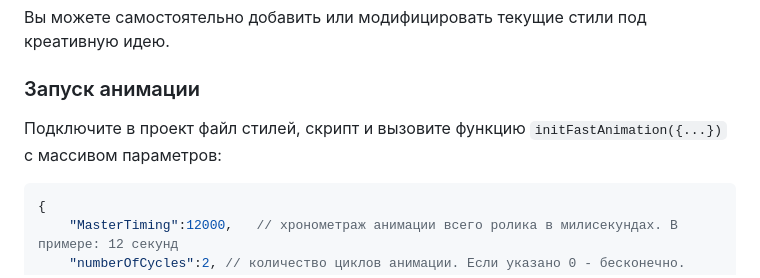
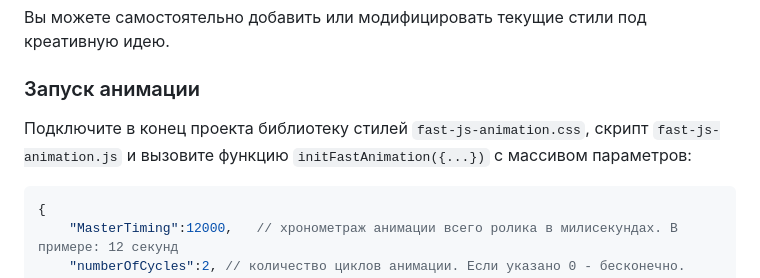
Before and after one commit to fastlem/fast-js-animation, a Markdown page: README.md, the part around the change. Rendered like a GitHub page.

````diff
--- a/README.md
+++ b/README.md
@@ -20,7 +20,7 @@ fast-js-animation
 Вы можете самостоятельно добавить или модифицировать текущие стили под креативную идею.
 
 ### Запуск анимации
-Подключите в проект файл стилей, скрипт и вызовите функцию `initFastAnimation({...})` с массивом параметров:
+Подключите в конец проекта библиотеку стилей `fast-js-animation.css`, скрипт `fast-js-animation.js` и вызовите функцию `initFastAnimation({...})` с массивом параметров:
 
 ```js
 {
````
